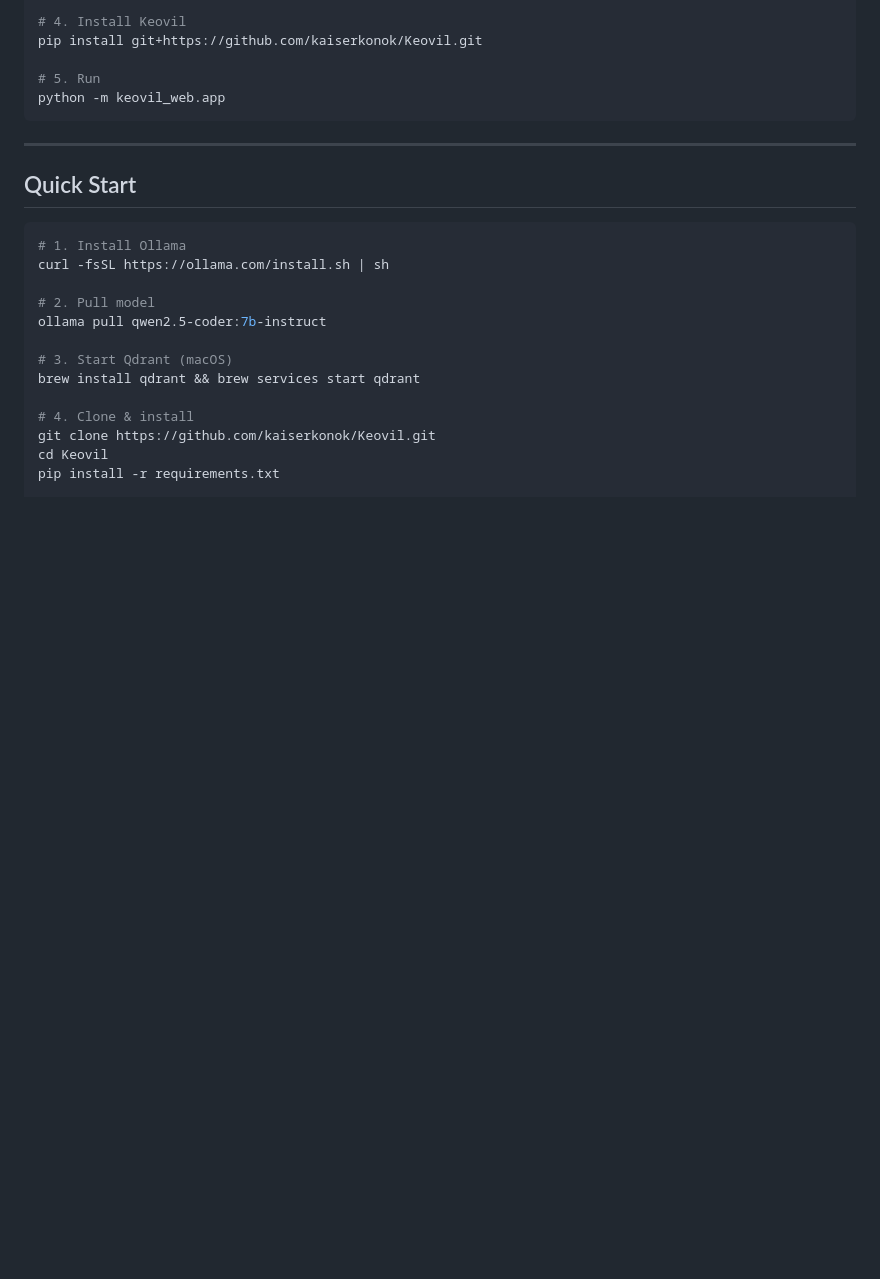
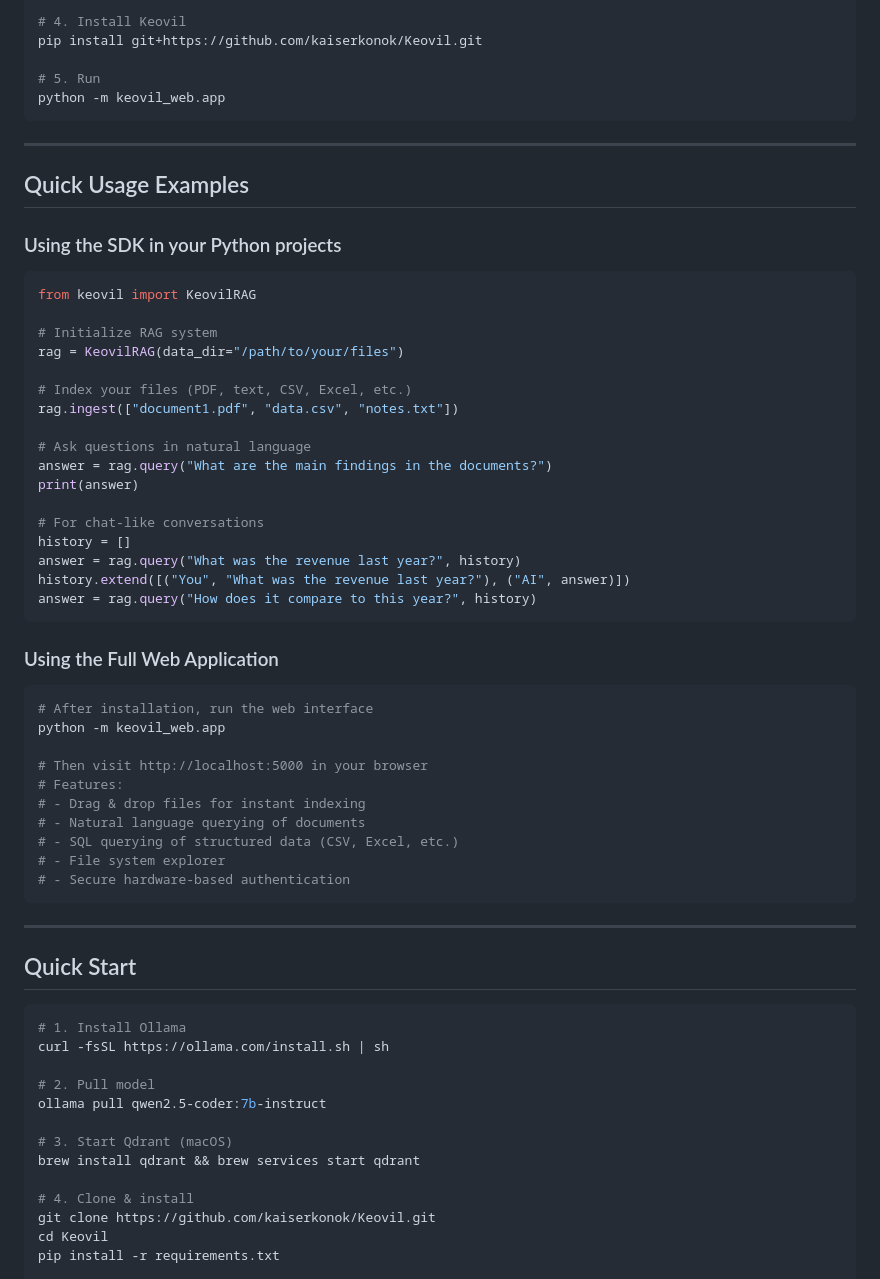
Before and after one commit to kaiserkonok/Keovil, a Markdown page: README.md, the part around the change. Drawn GitHub-style; blank space fills up the shorter version.

````diff
--- a/README.md
+++ b/README.md
@@ -54,6 +54,47 @@ pip install git+https://github.com/kaiserkonok/Keovil.git
 
 # 5. Run
 python -m keovil_web.app
+```
+
+---
+
+## Quick Usage Examples
+
+### Using the SDK in your Python projects
+
+```python
+from keovil import KeovilRAG
+
+# Initialize RAG system
+rag = KeovilRAG(data_dir="/path/to/your/files")
+
+# Index your files (PDF, text, CSV, Excel, etc.)
+rag.ingest(["document1.pdf", "data.csv", "notes.txt"])
+
+# Ask questions in natural language
+answer = rag.query("What are the main findings in the documents?")
+print(answer)
+
+# For chat-like conversations
+history = []
+answer = rag.query("What was the revenue last year?", history)
+history.extend([("You", "What was the revenue last year?"), ("AI", answer)])
+answer = rag.query("How does it compare to this year?", history)
+```
+
+### Using the Full Web Application
+
+```bash
+# After installation, run the web interface
+python -m keovil_web.app
+
+# Then visit http://localhost:5000 in your browser
+# Features:
+# - Drag & drop files for instant indexing
+# - Natural language querying of documents
+# - SQL querying of structured data (CSV, Excel, etc.)
+# - File system explorer
+# - Secure hardware-based authentication
 ```
 
 ---
````
